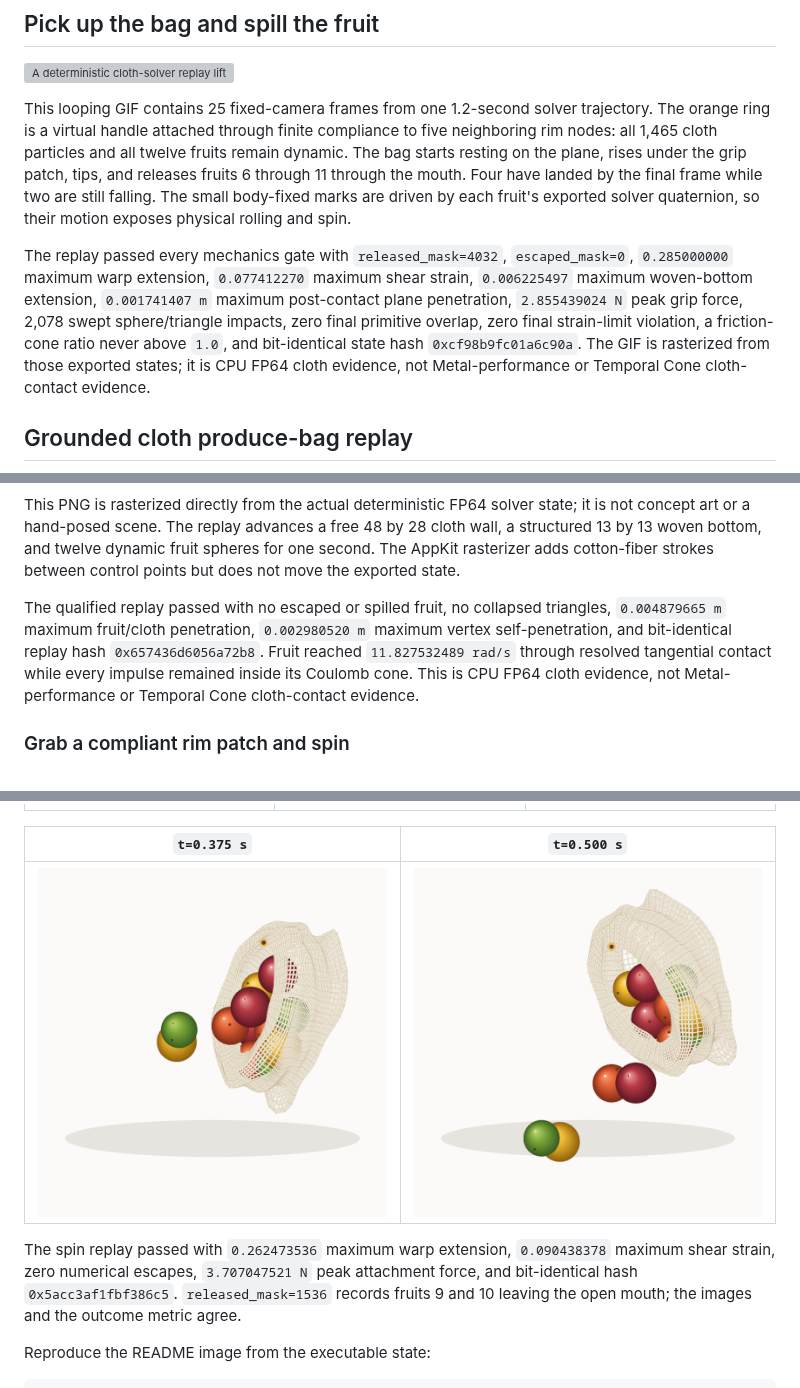
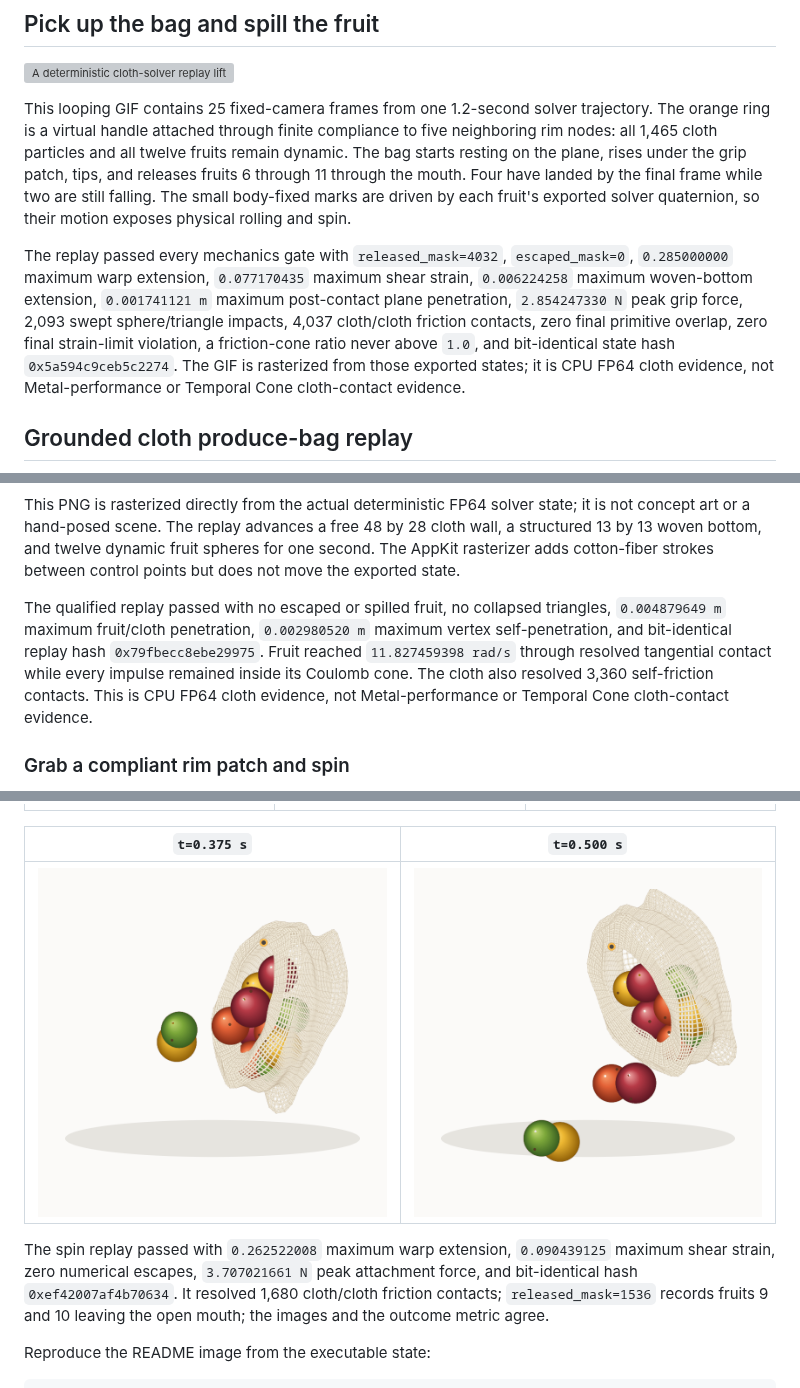
Before and after one commit to Numi2/numi-solver, a Markdown page: README.md, 3 parts joined by grey strips. Rendered like a GitHub page; pictures changed too: docs/assets/cloth-spin-45.png, docs/assets/cloth-spin-60.png; grey boxes are pictures that could not be loaded.

Commit message:
Add Coulomb cloth self-friction

```diff
--- a/README.md
+++ b/README.md
@@ -22,12 +22,13 @@ have landed by the final frame while two are still falling. The small body-fixed
 exported solver quaternion, so their motion exposes physical rolling and spin.
 
 The replay passed every mechanics gate with `released_mask=4032`,
-`escaped_mask=0`, `0.285000000` maximum warp extension, `0.077412270`
-maximum shear strain, `0.006225497` maximum woven-bottom extension,
-`0.001741407 m` maximum post-contact plane penetration, `2.855439024 N` peak
-grip force, 2,078 swept sphere/triangle impacts, zero final primitive overlap,
-zero final strain-limit violation, a friction-cone ratio never above `1.0`,
-and bit-identical state hash `0xcf98b9fc01a6c90a`. The GIF is rasterized from those
+`escaped_mask=0`, `0.285000000` maximum warp extension, `0.077170435`
+maximum shear strain, `0.006224258` maximum woven-bottom extension,
+`0.001741121 m` maximum post-contact plane penetration, `2.854247330 N` peak
+grip force, 2,093 swept sphere/triangle impacts, 4,037 cloth/cloth friction
+contacts, zero final primitive overlap, zero final strain-limit violation, a
+friction-cone ratio never above `1.0`, and bit-identical state hash
+`0x5a594c9ceb5c2274`. The GIF is rasterized from those
 exported states; it is
 CPU FP64 cloth evidence, not Metal-performance or Temporal Cone cloth-contact
 evidence.
@@ -44,10 +45,11 @@ AppKit rasterizer adds cotton-fiber strokes between control points but does not
 move the exported state.
 
 The qualified replay passed with no escaped or spilled fruit, no collapsed
-triangles, `0.004879665 m` maximum fruit/cloth penetration,
+triangles, `0.004879649 m` maximum fruit/cloth penetration,
 `0.002980520 m` maximum vertex self-penetration, and bit-identical replay hash
-`0x657436d6056a72b8`. Fruit reached `11.827532489 rad/s` through resolved
-tangential contact while every impulse remained inside its Coulomb cone. This
+`0x79fbecc8ebe29975`. Fruit reached `11.827459398 rad/s` through resolved
+tangential contact while every impulse remained inside its Coulomb cone. The
+cloth also resolved 3,360 self-friction contacts. This
 is CPU FP64 cloth evidence, not Metal-performance or
 Temporal Cone cloth-contact evidence.
 
@@ -67,8 +69,9 @@ cloth nodes and all twelve fruits remain dynamic. These five fixed-camera frames
 
-The spin replay passed with `0.262473536` maximum warp extension,
-`0.090438378` maximum shear strain, zero numerical escapes, `3.707047521 N`
+The spin replay passed with `0.262522008` maximum warp extension,
+`0.090439125` maximum shear strain, zero numerical escapes, `3.707021661 N`
 peak attachment force, and bit-identical
-hash `0x5acc3af1fbf386c5`. `released_mask=1536` records fruits 9 and 10
+hash `0xef42007af4b70634`. It resolved 1,680 cloth/cloth friction contacts;
+`released_mask=1536` records fruits 9 and 10
 leaving the open mouth; the images and the outcome metric agree.
 
 Reproduce the README image from the executable state:
```
Also changed, not shown: other parts of README.md (+7 -5 lines), docs/CLOTH_BAG.md (+54 -40 lines), docs/CLOTH_REALISM_AUDIT.md (+6 -2 lines), docs/assets/cloth-produce-bag.png, docs/assets/cloth-spin-15.png, docs/assets/cloth-spin-30.png, 3 other files.
